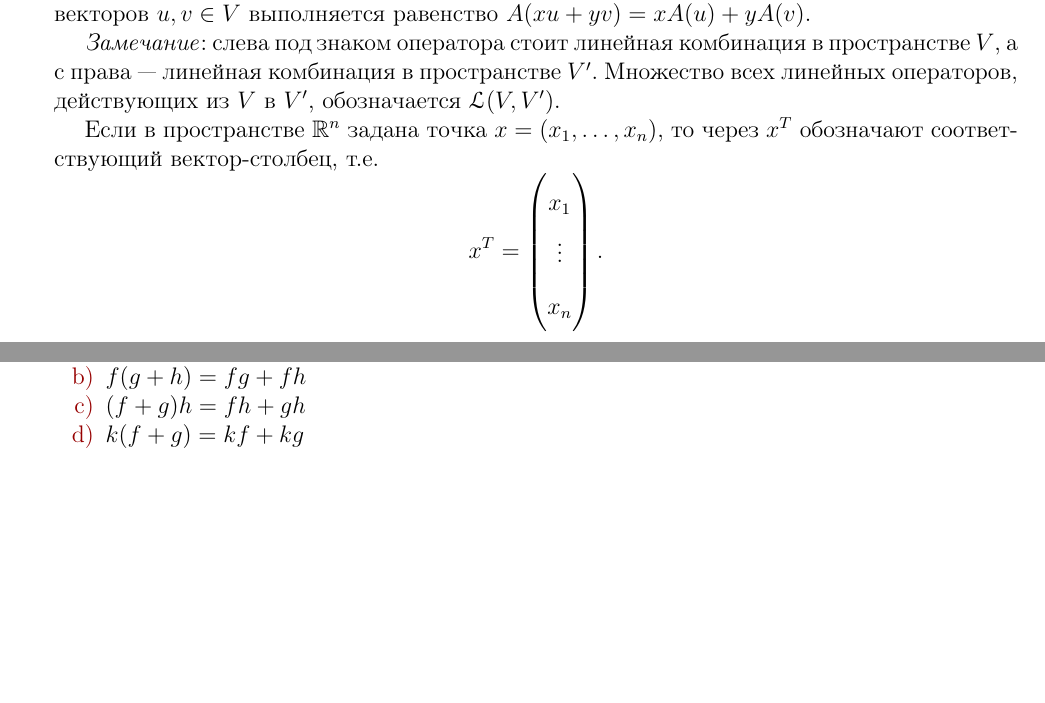
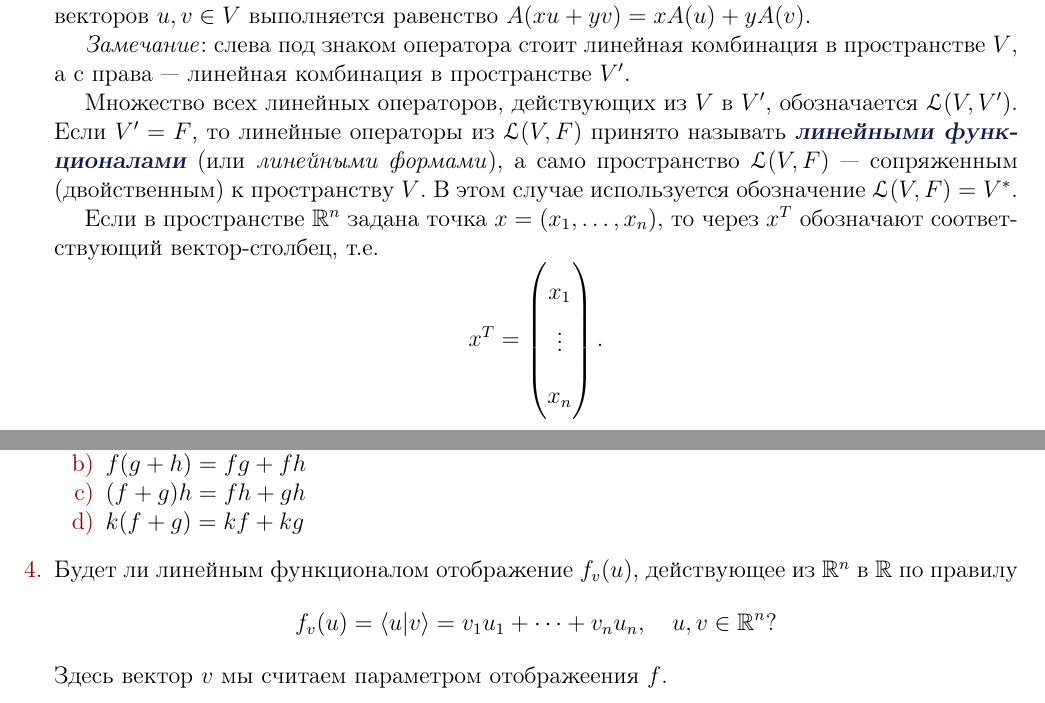
Before and after one commit to nkrishelie/mathempire, a LaTeX book (250/Задачи/250tasks.tex, which reads 250/Задачи/LevelAlphaTasks.tex): two parts of pages 115 and 116 of 117, joined at a grey line, cut so that both start at the same text, the shorter picture padded with empty space. Compiled offline with pdfLaTeX.

Commit message:
70th lesson added

```diff
--- a/250/Задачи/LevelAlphaTasks.tex
+++ b/250/Задачи/LevelAlphaTasks.tex
@@ -3864,7 +3864,10 @@ $$
 если для любых чисел $x,y\in F$ и любых векторов $u,v \in V$
 выполняется равенство $A(xu + yv) = xA(u) + yA(v)$.
 
-\textit{Замечание}: слева под знаком оператора стоит линейная комбинация в пространстве $V$, а с права --- линейная комбинация в пространстве $V'$. Множество всех линейных операторов, действующих из $V$ в $V'$, обозначается $\Lcal(V,V')$.
+\textit{Замечание}: слева под знаком оператора стоит линейная комбинация в пространстве $V$, а с права --- линейная комбинация в пространстве $V'$.
+
+Множество всех линейных операторов, действующих из $V$ в $V'$, обозначается $\Lcal(V,V')$.
+Если $V'=F$, то линейные операторы из $\Lcal(V,F)$ принято называть \textbf{линейными функционалами} (или \textit{линейными формами}), а само пространство $\Lcal(V,F)$ --- сопряженным (двойственным) к пространству $V$. В этом случае используется обозначение $\Lcal(V,F)=V^*$.
 
 Если в пространстве $\R^n$ задана точка $x=(x_1,\dots,x_n)$, то через $x^T$ обозначают соответствующий вектор-столбец, т.е.
 $$
@@ -3907,7 +3911,11 @@ $$
 \item $k(f + g) = kf + kg$
 \end{enumerate}
 
-
+\item Будет ли линейным функционалом отображение $f_v(u)$, действующее из $\R^n$ в $\R$ по правилу
+$$
+f_v(u)= \langle u|v\rangle = v_1u_1+\dots+v_nu_n,\quad u,v\in \R^n?
+$$
+Здесь вектор $v$ мы считаем параметром отображеения $f$.
 
 \end{enumerate}
 
```
Also changed, not shown: 250/Задачи/250tasks.pdf, 250/Задачи/LevelAlphaTasks.tex (20 more changed lines), 4 other files.
